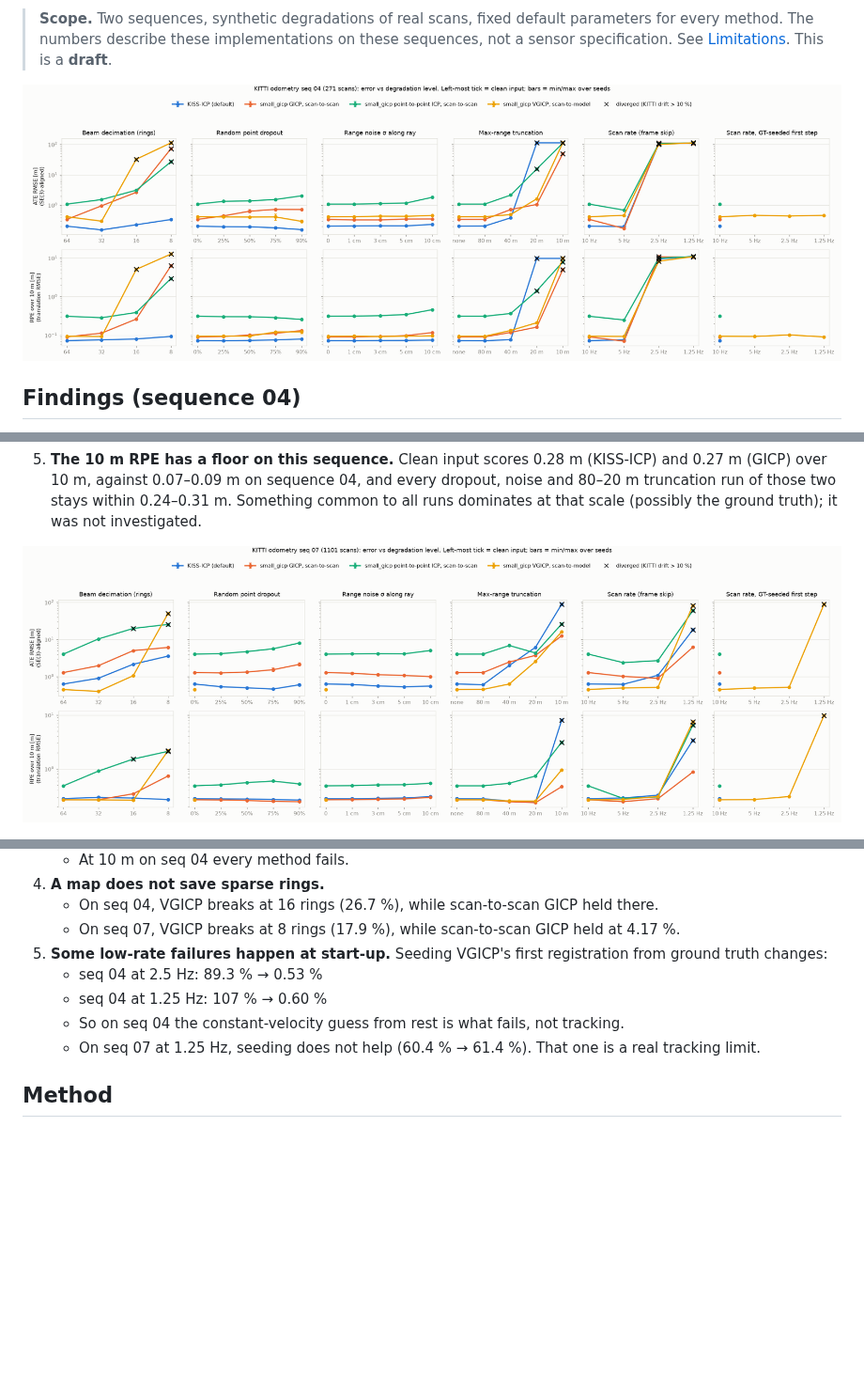
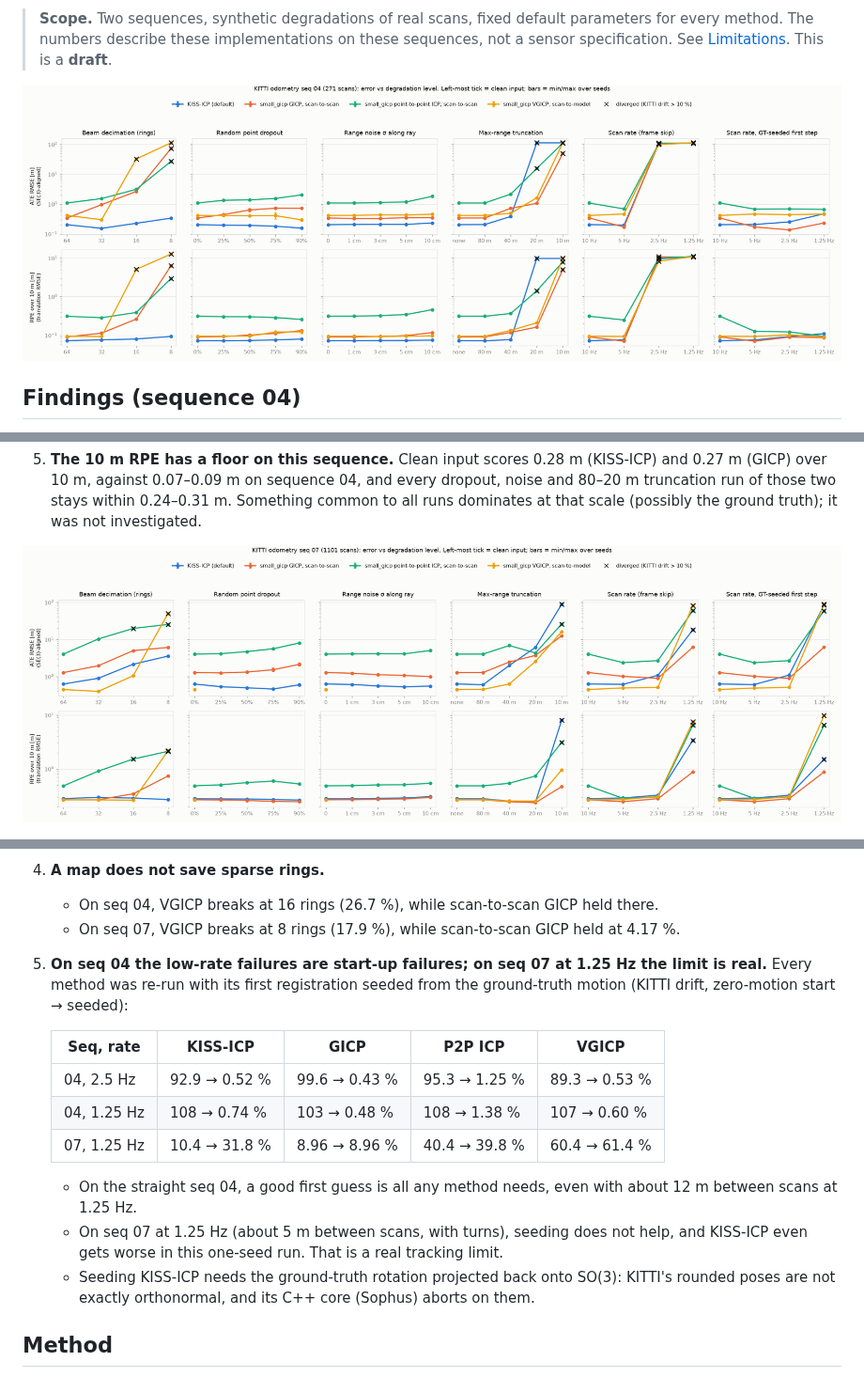
Before and after one commit to thiagopari/lidar-odometry-degradation, a Markdown page: README.md, 3 parts joined by grey strips. Shown at 94% size. Drawn GitHub-style; pictures changed too: results/04_sweep.png, results/07_sweep.png; blank space fills up the shorter version.

Commit message:
Seed every method's first registration from GT at low scan rates
On seq 04 every method's 2.5 and 1.25 Hz failure is a start-up failure
(seeded drift 0.43-1.38 %); on seq 07 at 1.25 Hz seeding does not help, a
real tracking limit. Seeding KISS-ICP projects the GT rotation onto SO(3)
first: KITTI's rounded poses made its Sophus core abort.

Co-Authored-By: Claude Opus 5.5 <noreply@anthropic.com>

```diff
--- a/README.md
+++ b/README.md
@@ -127,13 +127,22 @@ Drift here uses the 100–600 m segments of the 694 m loop. The full table is
 4. **A map does not save sparse rings.**
    - On seq 04, VGICP breaks at 16 rings (26.7 %), while scan-to-scan GICP held there.
    - On seq 07, VGICP breaks at 8 rings (17.9 %), while scan-to-scan GICP held at 4.17 %.
-5. **Some low-rate failures happen at start-up.** Seeding VGICP's first
-   registration from ground truth changes:
-   - seq 04 at 2.5 Hz: 89.3 % → 0.53 %
-   - seq 04 at 1.25 Hz: 107 % → 0.60 %
-   - So on seq 04 the constant-velocity guess from rest is what fails, not tracking.
-   - On seq 07 at 1.25 Hz, seeding does not help (60.4 % → 61.4 %). That one is a
-     real tracking limit.
+5. **On seq 04 the low-rate failures are start-up failures; on seq 07 at 1.25 Hz the limit is real.**
+   Every method was re-run with its first registration seeded from the ground-truth motion
+   (KITTI drift, zero-motion start → seeded):
+
+   | Seq, rate | KISS-ICP | GICP | P2P ICP | VGICP |
+   |---|---|---|---|---|
+   | 04, 2.5 Hz | 92.9 → 0.52 % | 99.6 → 0.43 % | 95.3 → 1.25 % | 89.3 → 0.53 % |
+   | 04, 1.25 Hz | 108 → 0.74 % | 103 → 0.48 % | 108 → 1.38 % | 107 → 0.60 % |
+   | 07, 1.25 Hz | 10.4 → 31.8 % | 8.96 → 8.96 % | 40.4 → 39.8 % | 60.4 → 61.4 % |
+
+   - On the straight seq 04, a good first guess is all any method needs, even with
+     about 12 m between scans at 1.25 Hz.
+   - On seq 07 at 1.25 Hz (about 5 m between scans, with turns), seeding does not help,
+     and KISS-ICP even gets worse in this one-seed run. That is a real tracking limit.
+   - Seeding KISS-ICP needs the ground-truth rotation projected back onto SO(3): KITTI's
+     rounded poses are not exactly orthonormal, and its C++ core (Sophus) aborts on them.
 
 ## Method
 
```
Also changed, not shown: other parts of README.md (+2 -3 lines), 3 other files.
